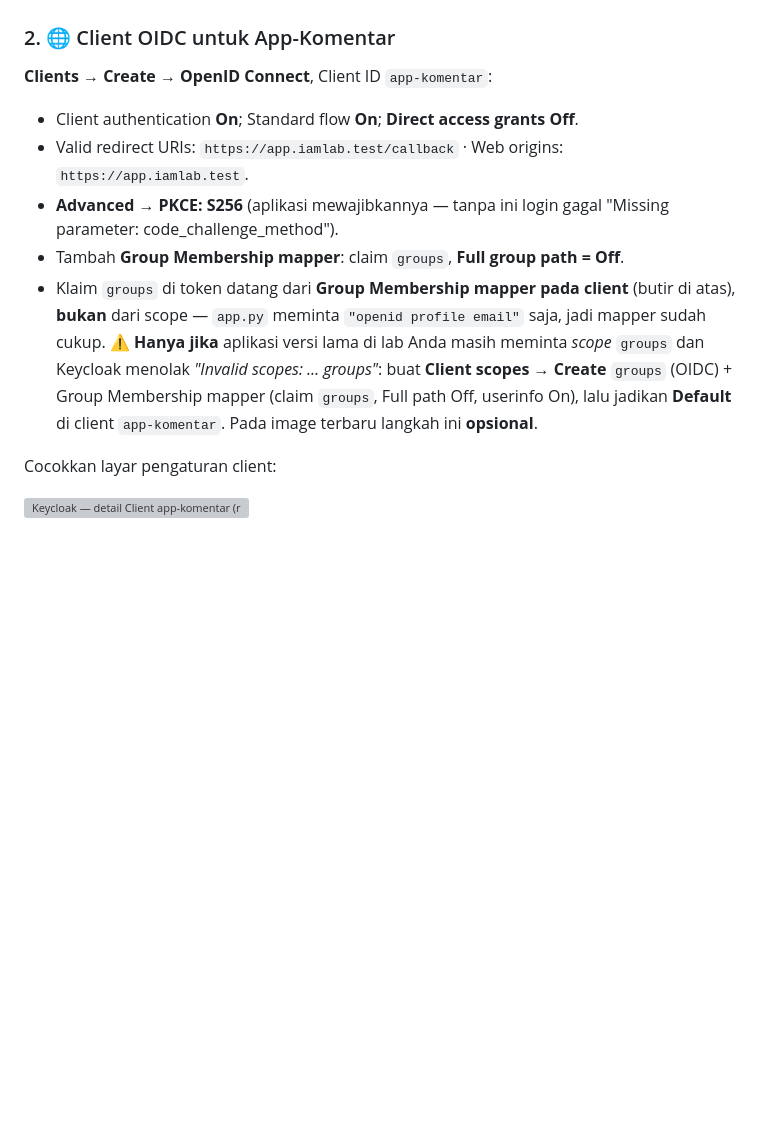
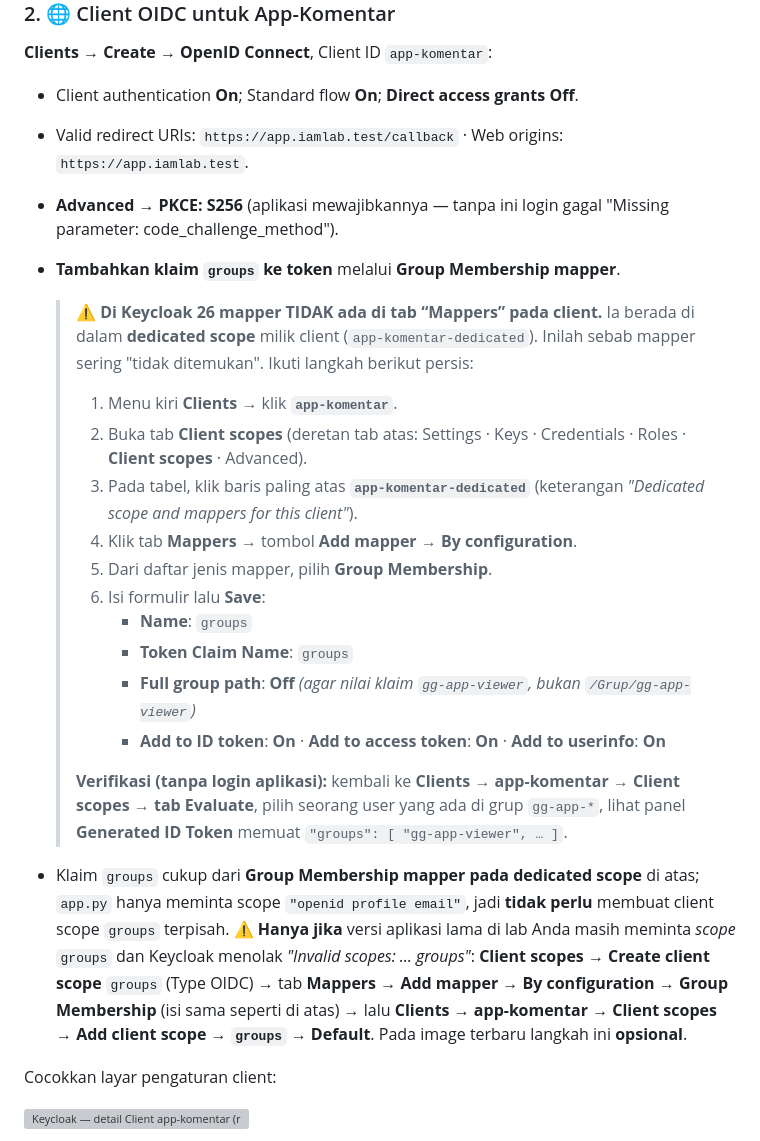
Before and after one commit to rhozaq992/pelatihan-iam-lab, a Markdown page: sesi-2-sso-mfa/README.md, the part around the change. Drawn GitHub-style; blank space fills up the shorter version; grey boxes are pictures that could not be loaded.

Commit message:
Sesi 2 §2: perjelas langkah Group Membership mapper (klaim groups) - di Keycloak 26 mapper ada di dedicated scope app-komentar-dedicated, bukan tab Mappers client; tambah navigasi bernomor + verifikasi via Evaluate

```diff
--- a/sesi-2-sso-mfa/README.md
+++ b/sesi-2-sso-mfa/README.md
@@ -150,13 +150,37 @@ lalu **Sync LDAP groups**. Daftar provider federasi:
 - Valid redirect URIs: `https://app.iamlab.test/callback` · Web origins: `https://app.iamlab.test`.
 - **Advanced → PKCE: S256** (aplikasi mewajibkannya — tanpa ini login gagal
   "Missing parameter: code_challenge_method").
-- Tambah **Group Membership mapper**: claim `groups`, **Full group path = Off**.
-- Klaim `groups` di token datang dari **Group Membership mapper pada client** (butir di atas),
-  **bukan** dari scope — `app.py` meminta `"openid profile email"` saja, jadi mapper sudah cukup.
-  ⚠️ **Hanya jika** aplikasi versi lama di lab Anda masih meminta *scope* `groups` dan Keycloak
-  menolak *"Invalid scopes: … groups"*: buat **Client scopes → Create** `groups` (OIDC) + Group
-  Membership mapper (claim `groups`, Full path Off, userinfo On), lalu jadikan **Default** di client
-  `app-komentar`. Pada image terbaru langkah ini **opsional**.
+- **Tambahkan klaim `groups` ke token** melalui **Group Membership mapper**.
+
+  > ⚠️ **Di Keycloak 26 mapper TIDAK ada di tab “Mappers” pada client.** Ia berada di dalam
+  > **dedicated scope** milik client (`app-komentar-dedicated`). Inilah sebab mapper sering
+  > "tidak ditemukan". Ikuti langkah berikut persis:
+  >
+  > 1. Menu kiri **Clients** → klik **`app-komentar`**.
+  > 2. Buka tab **Client scopes** (deretan tab atas: Settings · Keys · Credentials · Roles ·
+  >    **Client scopes** · Advanced).
+  > 3. Pada tabel, klik baris paling atas **`app-komentar-dedicated`**
+  >    (keterangan *"Dedicated scope and mappers for this client"*).
+  > 4. Klik tab **Mappers** → tombol **Add mapper** → **By configuration**.
+  > 5. Dari daftar jenis mapper, pilih **Group Membership**.
+  > 6. Isi formulir lalu **Save**:
+  >    - **Name**: `groups`
+  >    - **Token Claim Name**: `groups`
+  >    - **Full group path**: **Off**  *(agar nilai klaim `gg-app-viewer`, bukan `/Grup/gg-app-viewer`)*
+  >    - **Add to ID token**: **On** · **Add to access token**: **On** · **Add to userinfo**: **On**
+  >
+  > **Verifikasi (tanpa login aplikasi):** kembali ke **Clients → app-komentar → Client scopes →
+  > tab Evaluate**, pilih seorang user yang ada di grup `gg-app-*`, lihat panel **Generated ID
+  > Token** memuat `"groups": [ "gg-app-viewer", … ]`.
+
+- Klaim `groups` cukup dari **Group Membership mapper pada dedicated scope** di atas; `app.py`
+  hanya meminta scope `"openid profile email"`, jadi **tidak perlu** membuat client scope `groups`
+  terpisah.
+  ⚠️ **Hanya jika** versi aplikasi lama di lab Anda masih meminta *scope* `groups` dan Keycloak
+  menolak *"Invalid scopes: … groups"*: **Client scopes → Create client scope** `groups` (Type
+  OIDC) → tab **Mappers → Add mapper → By configuration → Group Membership** (isi sama seperti di
+  atas) → lalu **Clients → app-komentar → Client scopes → Add client scope → `groups` → Default**.
+  Pada image terbaru langkah ini **opsional**.
 
 Cocokkan layar pengaturan client:
 
```
